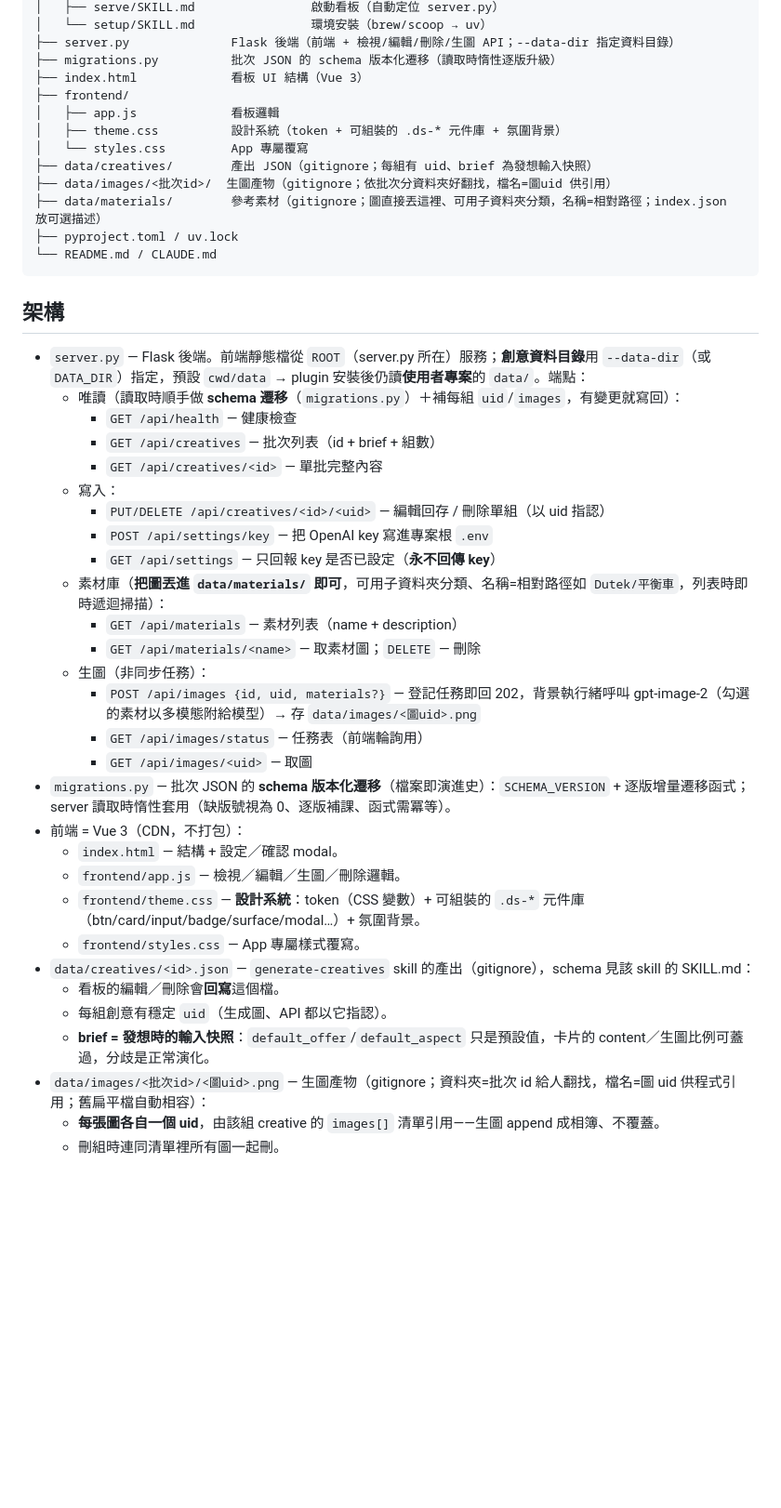
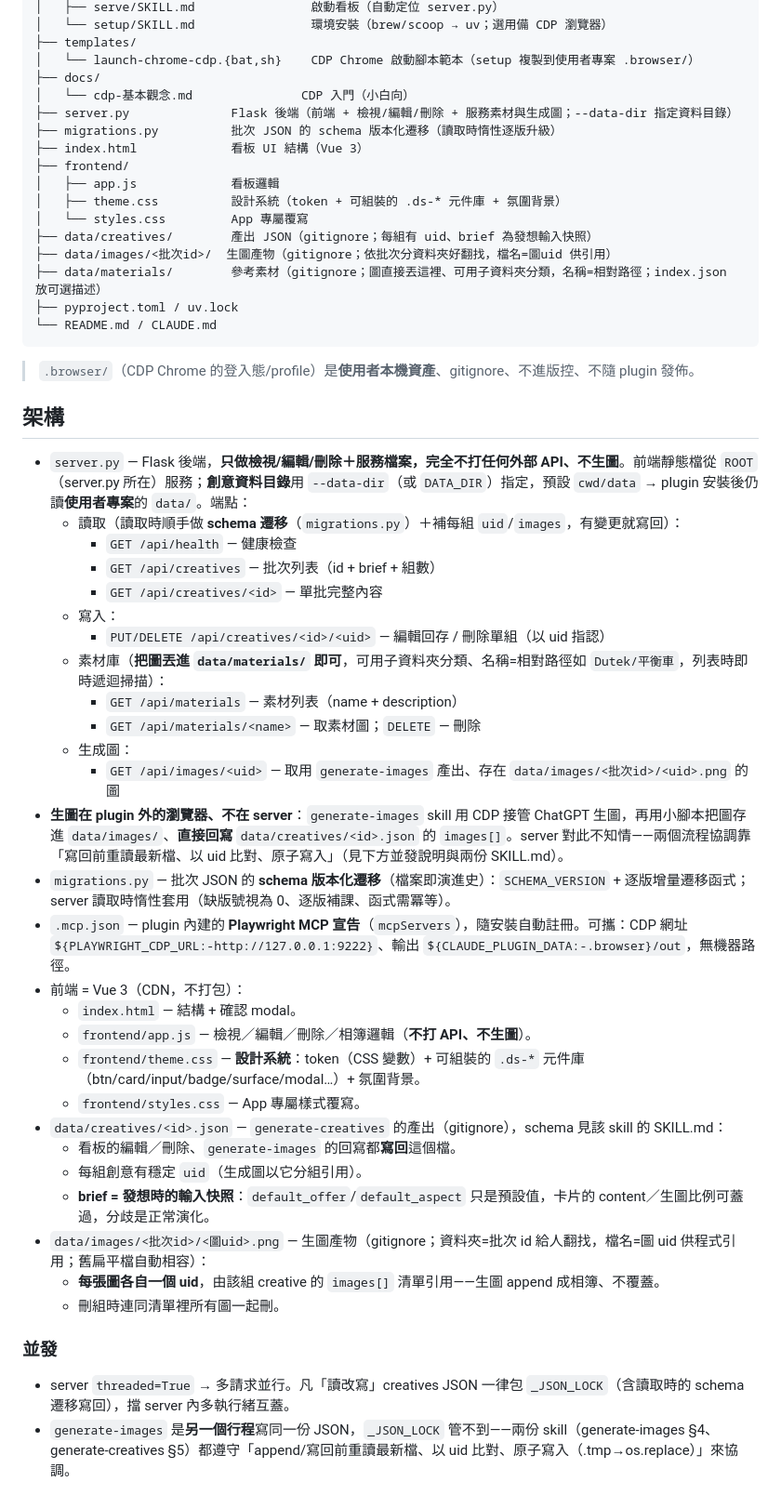
Before and after one commit to yongrui-support/AdGenPlugin, a Markdown page: README.md, the part around one of its changes. Shown at 93% size. Rendered like a GitHub page; blank space fills up the shorter version.

````diff
--- a/README.md
+++ b/README.md
@@ -59,6 +75,10 @@ AdGenPlugin/
 │   ├── serve/SKILL.md                啟動看板（自動定位 server.py）
-│   └── setup/SKILL.md                環境安裝（brew/scoop → uv）
-├── server.py              Flask 後端（前端 + 檢視/編輯/刪除/生圖 API；--data-dir 指定資料目錄）
+│   └── setup/SKILL.md                環境安裝（brew/scoop → uv；選用備 CDP 瀏覽器）
+├── templates/
+│   └── launch-chrome-cdp.{bat,sh}    CDP Chrome 啟動腳本範本（setup 複製到使用者專案 .browser/）
+├── docs/
+│   └── cdp-基本觀念.md               CDP 入門（小白向）
+├── server.py              Flask 後端（前端 + 檢視/編輯/刪除 + 服務素材與生成圖；--data-dir 指定資料目錄）
 ├── migrations.py          批次 JSON 的 schema 版本化遷移（讀取時惰性逐版升級）
 ├── index.html             看板 UI 結構（Vue 3）
 ├── frontend/
@@ -72,34 +92,39 @@ AdGenPlugin/
 └── README.md / CLAUDE.md
 ```
 
+> `.browser/`（CDP Chrome 的登入態/profile）是**使用者本機資產**、gitignore、不進版控、不隨 plugin 發佈。
+
 ## 架構
 
-- `server.py` — Flask 後端。前端靜態檔從 `ROOT`（server.py 所在）服務；**創意資料目錄**用 `--data-dir`（或 `DATA_DIR`）指定，預設 `cwd/data` → plugin 安裝後仍讀**使用者專案**的 `data/`。端點：
-  - 唯讀（讀取時順手做 **schema 遷移**（`migrations.py`）＋補每組 `uid`/`images`，有變更就寫回）：
+- `server.py` — Flask 後端，**只做檢視/編輯/刪除＋服務檔案，完全不打任何外部 API、不生圖**。前端靜態檔從 `ROOT`（server.py 所在）服務；**創意資料目錄**用 `--data-dir`（或 `DATA_DIR`）指定，預設 `cwd/data` → plugin 安裝後仍讀**使用者專案**的 `data/`。端點：
+  - 讀取（讀取時順手做 **schema 遷移**（`migrations.py`）＋補每組 `uid`/`images`，有變更就寫回）：
     - `GET /api/health` — 健康檢查
     - `GET /api/creatives` — 批次列表（id + brief + 組數）
     - `GET /api/creatives/<id>` — 單批完整內容
   - 寫入：
     - `PUT/DELETE /api/creatives/<id>/<uid>` — 編輯回存 / 刪除單組（以 uid 指認）
-    - `POST /api/settings/key` — 把 OpenAI key 寫進專案根 `.env`
-    - `GET /api/settings` — 只回報 key 是否已設定（**永不回傳 key**）
   - 素材庫（**把圖丟進 `data/materials/` 即可**，可用子資料夾分類、名稱=相對路徑如 `Dutek/平衡車`，列表時即時遞迴掃描）：
     - `GET /api/materials` — 素材列表（name + description）
     - `GET /api/materials/<name>` — 取素材圖；`DELETE` — 刪除
-  - 生圖（非同步任務）：
-    - `POST /api/images {id, uid, materials?}` — 登記任務即回 202，背景執行緒呼叫 gpt-image-2（勾選的素材以多模態附給模型）→ 存 `data/images/<圖uid>.png`
-    - `GET /api/images/status` — 任務表（前端輪詢用）
-    - `GET /api/images/<uid>` — 取圖
+  - 生成圖：
+    - `GET /api/images/<uid>` — 取用 `generate-images` 產出、存在 `data/images/<批次id>/<uid>.png` 的圖
+- **生圖在 plugin 外的瀏覽器、不在 server**：`generate-images` skill 用 CDP 接管 ChatGPT 生圖，再用小腳本把圖存進 `data/images/`、**直接回寫** `data/creatives/<id>.json` 的 `images[]`。server 對此不知情——兩個流程協調靠「寫回前重讀最新檔、以 uid 比對、原子寫入」（見下方並發說明與兩份 SKILL.md）。
 - `migrations.py` — 批次 JSON 的 **schema 版本化遷移**（檔案即演進史）：`SCHEMA_VERSION` + 逐版增量遷移函式；server 讀取時惰性套用（缺版號視為 0、逐版補課、函式需冪等）。
+- `.mcp.json` — plugin 內建的 **Playwright MCP 宣告**（`mcpServers`），隨安裝自動註冊。可攜：CDP 網址 `${PLAYWRIGHT_CDP_URL:-http://127.0.0.1:9222}`、輸出 `${CLAUDE_PLUGIN_DATA:-.browser}/out`，無機器路徑。
 - 前端 = Vue 3（CDN，不打包）：
-  - `index.html` — 結構 + 設定／確認 modal。
-  - `frontend/app.js` — 檢視／編輯／生圖／刪除邏輯。
+  - `index.html` — 結構 + 確認 modal。
+  - `frontend/app.js` — 檢視／編輯／刪除／相簿邏輯（**不打 API、不生圖**）。
   - `frontend/theme.css` — **設計系統**：token（CSS 變數）+ 可組裝的 `.ds-*` 元件庫（btn/card/input/badge/surface/modal…）+ 氛圍背景。
   - `frontend/styles.css` — App 專屬樣式覆寫。
-- `data/creatives/<id>.json` — `generate-creatives` skill 的產出（gitignore），schema 見該 skill 的 SKILL.md：
-  - 看板的編輯／刪除會**回寫**這個檔。
-  - 每組創意有穩定 `uid`（生成圖、API 都以它指認）。
+- `data/creatives/<id>.json` — `generate-creatives` 的產出（gitignore），schema 見該 skill 的 SKILL.md：
+  - 看板的編輯／刪除、`generate-images` 的回寫都**寫回**這個檔。
+  - 每組創意有穩定 `uid`（生成圖以它分組引用）。
   - **brief = 發想時的輸入快照**：`default_offer`/`default_aspect` 只是預設值，卡片的 content／生圖比例可蓋過，分歧是正常演化。
 - `data/images/<批次id>/<圖uid>.png` — 生圖產物（gitignore；資料夾=批次 id 給人翻找，檔名=圖 uid 供程式引用；舊扁平檔自動相容）：
   - **每張圖各自一個 uid**，由該組 creative 的 `images[]` 清單引用——生圖 append 成相簿、不覆蓋。
   - 刪組時連同清單裡所有圖一起刪。
+
+### 並發
+
+- server `threaded=True` → 多請求並行。凡「讀改寫」creatives JSON 一律包 `_JSON_LOCK`（含讀取時的 schema 遷移寫回），擋 server 內多執行緒互蓋。
+- `generate-images` 是**另一個行程**寫同一份 JSON，`_JSON_LOCK` 管不到——兩份 skill（generate-images §4、generate-creatives §5）都遵守「append/寫回前重讀最新檔、以 uid 比對、原子寫入（.tmp→os.replace）」來協調。
````
Also changed, not shown: other parts of README.md (+30 -14 lines), CLAUDE.md (+15 -11 lines), docs/cdp-基本觀念.md (added, +144 -0 lines).
